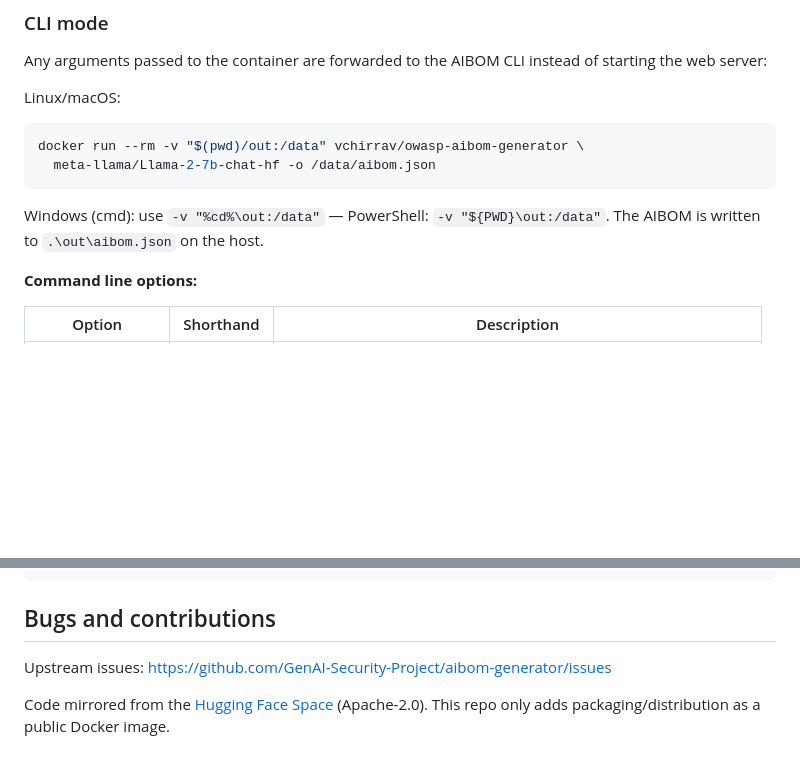
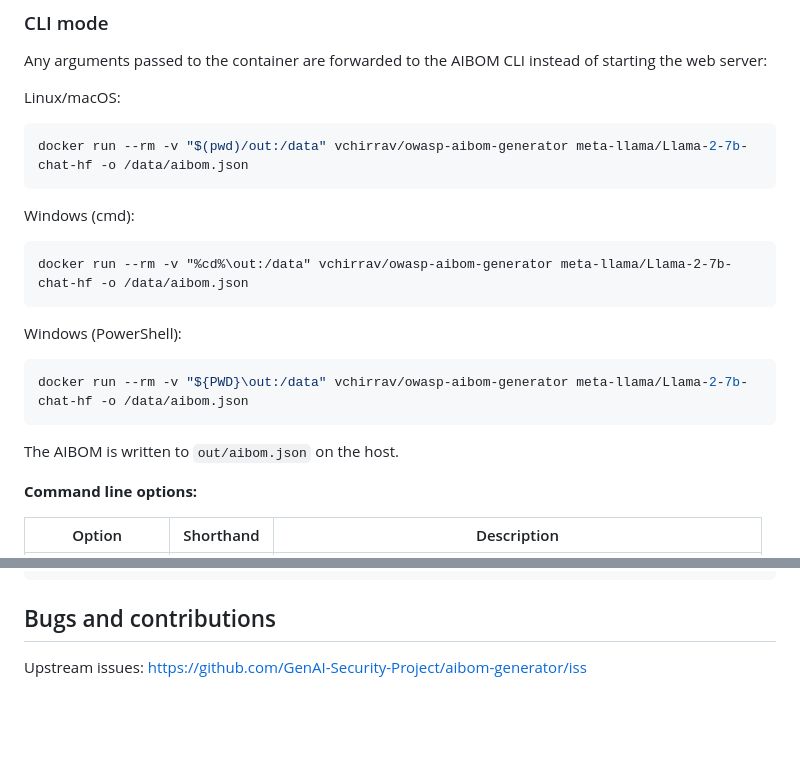
Before and after one commit to vchirrav-eng/owasp_aibom_image, a Markdown page: README.md, 2 parts joined by grey strips. Drawn GitHub-style; blank space fills up the shorter version.

Commit message:
README: copy-paste CLI commands for Linux/macOS, cmd, PowerShell

````diff
--- a/README.md
+++ b/README.md
@@ -47,11 +47,22 @@ Any arguments passed to the container are forwarded to the AIBOM CLI instead of
 Linux/macOS:
 
 ```bash
-docker run --rm -v "$(pwd)/out:/data" vchirrav/owasp-aibom-generator \
-  meta-llama/Llama-2-7b-chat-hf -o /data/aibom.json
+docker run --rm -v "$(pwd)/out:/data" vchirrav/owasp-aibom-generator meta-llama/Llama-2-7b-chat-hf -o /data/aibom.json
 ```
 
-Windows (cmd): use `-v "%cd%\out:/data"` — PowerShell: `-v "${PWD}\out:/data"`. The AIBOM is written to `.\out\aibom.json` on the host.
+Windows (cmd):
+
+```cmd
+docker run --rm -v "%cd%\out:/data" vchirrav/owasp-aibom-generator meta-llama/Llama-2-7b-chat-hf -o /data/aibom.json
+```
+
+Windows (PowerShell):
+
+```powershell
+docker run --rm -v "${PWD}\out:/data" vchirrav/owasp-aibom-generator meta-llama/Llama-2-7b-chat-hf -o /data/aibom.json
+```
+
+The AIBOM is written to `out/aibom.json` on the host.
 
 **Command line options:**
 
@@ -110,6 +118,4 @@ src/               # application code (FastAPI web app + CLI)
 
 ## Bugs and contributions
 
-Upstream issues: https://github.com/GenAI-Security-Project/aibom-generator/issues
-
-Code mirrored from the [Hugging Face Space](https://huggingface.co/spaces/GenAISecurityProject/OWASP-AIBOM-Generator) (Apache-2.0). This repo only adds packaging/distribution as a public Docker image.
+Upstream issues: https://github.com/GenAI-Security-Project/aibom-generator/iss
````
Also changed, not shown: other parts of README.md (+1 -4 lines).
